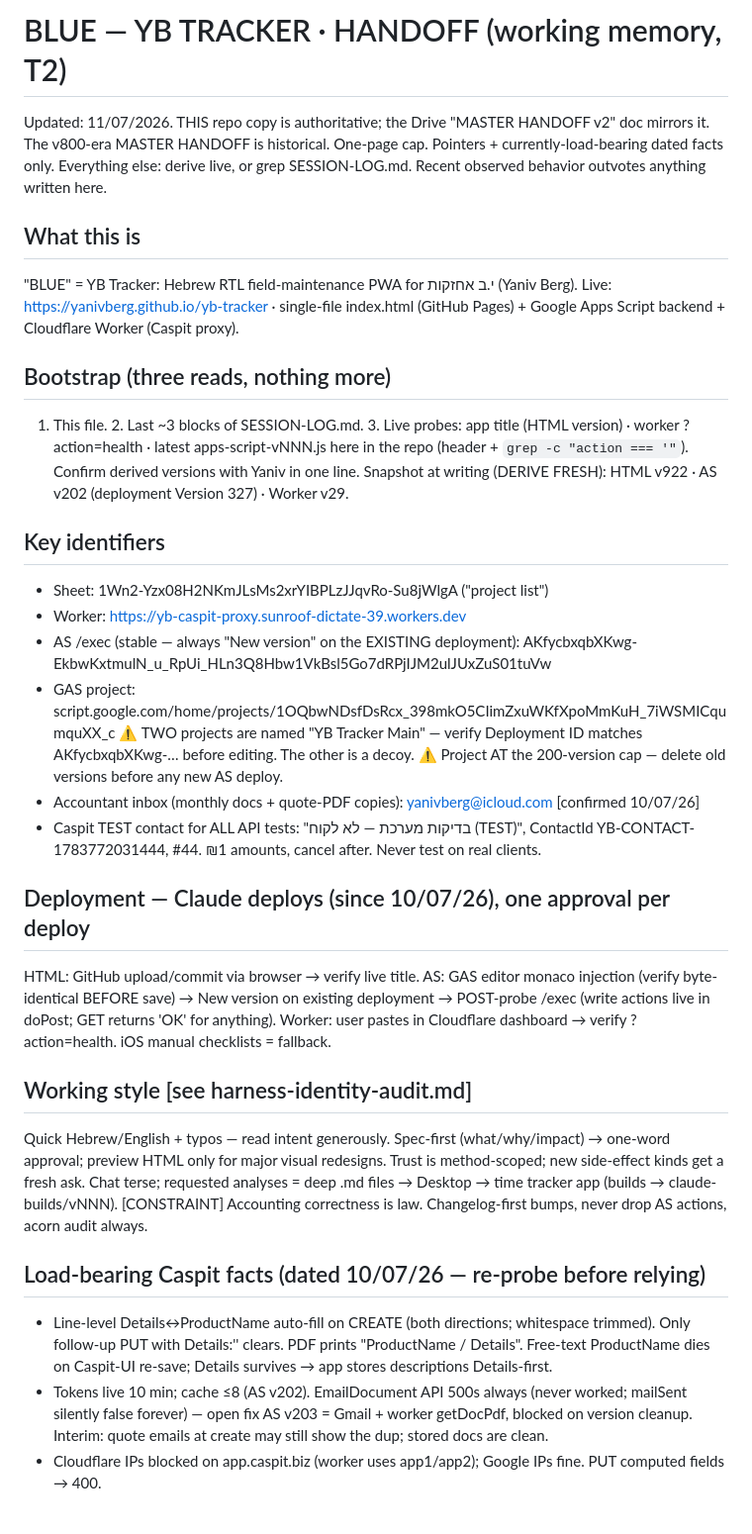
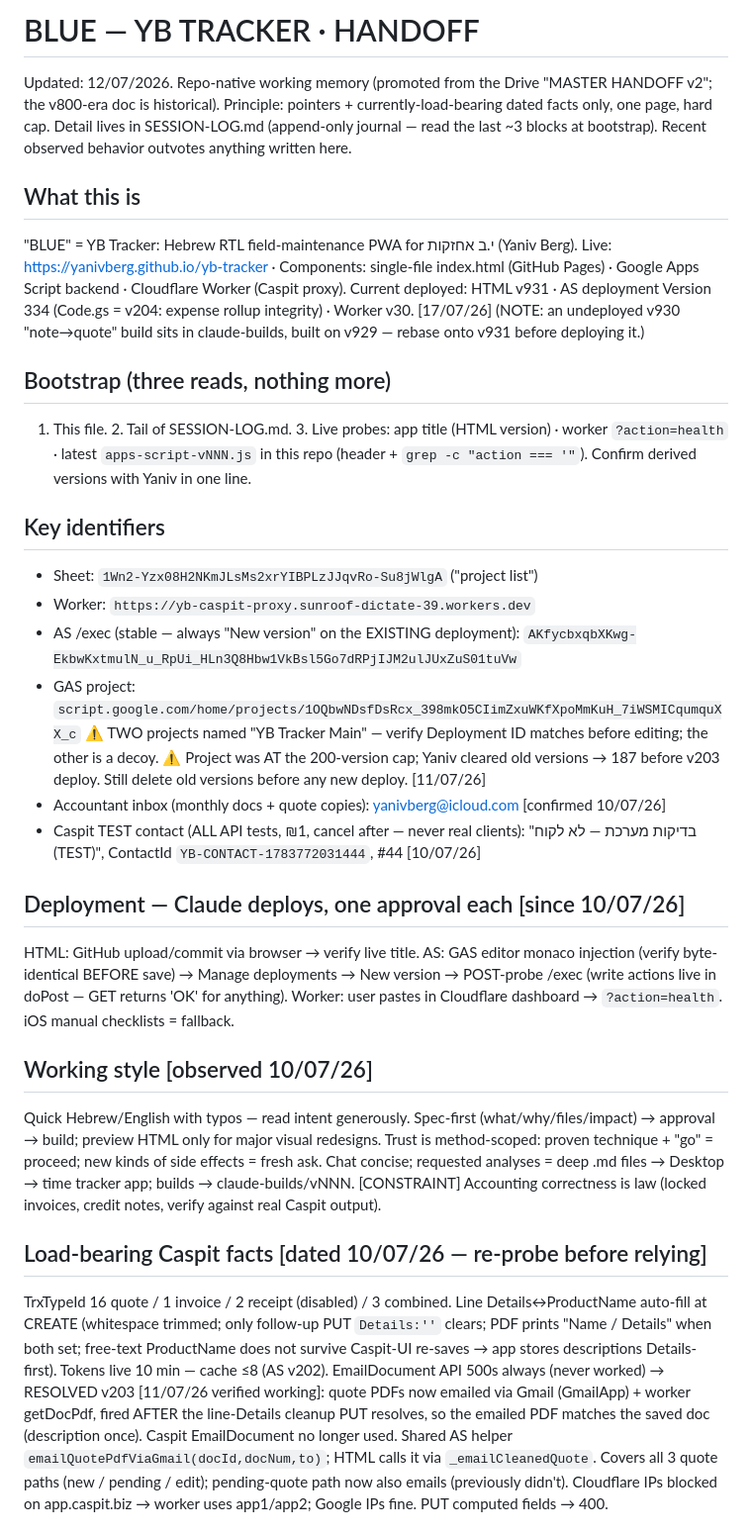
Before and after one commit to yanivberg/yb-tracker, a Markdown page: HANDOFF.md, the part around one of its changes. Shown at 99% size. GitHub-like rendering.

Commit message:
session close: v931/v204 expense rollup integrity — log + handoff

```diff
--- a/HANDOFF.md
+++ b/HANDOFF.md
@@ -1,33 +1,31 @@
-# BLUE — YB TRACKER · HANDOFF (working memory, T2)
-Updated: 11/07/2026. THIS repo copy is authoritative; the Drive "MASTER HANDOFF v2" doc mirrors it. The v800-era MASTER HANDOFF is historical.
-One-page cap. Pointers + currently-load-bearing dated facts only. Everything else: derive live, or grep SESSION-LOG.md. Recent observed behavior outvotes anything written here.
+# BLUE — YB TRACKER · HANDOFF
+Updated: 12/07/2026. Repo-native working memory (promoted from the Drive "MASTER HANDOFF v2"; the v800-era doc is historical).
+Principle: pointers + currently-load-bearing dated facts only, one page, hard cap. Detail lives in SESSION-LOG.md (append-only journal — read the last ~3 blocks at bootstrap). Recent observed behavior outvotes anything written here.
 
 ## What this is
 "BLUE" = YB Tracker: Hebrew RTL field-maintenance PWA for י.ב אחזקות (Yaniv Berg).
-Live: https://yanivberg.github.io/yb-tracker · single-file index.html (GitHub Pages) + Google Apps Script backend + Cloudflare Worker (Caspit proxy).
+Live: https://yanivberg.github.io/yb-tracker · Components: single-file index.html (GitHub Pages) · Google Apps Script backend · Cloudflare Worker (Caspit proxy).
+Current deployed: HTML v931 · AS deployment Version 334 (Code.gs = v204: expense rollup integrity) · Worker v30. [17/07/26]  (NOTE: an undeployed v930 "note→quote" build sits in claude-builds, built on v929 — rebase onto v931 before deploying it.)
 
 ## Bootstrap (three reads, nothing more)
-1. This file. 2. Last ~3 blocks of SESSION-LOG.md. 3. Live probes: app title (HTML version) · worker ?action=health · latest apps-script-vNNN.js here in the repo (header + `grep -c "action === '"`). Confirm derived versions with Yaniv in one line.
-Snapshot at writing (DERIVE FRESH): HTML v922 · AS v202 (deployment Version 327) · Worker v29.
+1. This file. 2. Tail of SESSION-LOG.md. 3. Live probes: app title (HTML version) · worker `?action=health` · latest `apps-script-vNNN.js` in this repo (header + `grep -c "action === '"`). Confirm derived versions with Yaniv in one line.
 
 ## Key identifiers
-- Sheet: 1Wn2-Yzx08H2NKmJLsMs2xrYIBPLzJJqvRo-Su8jWlgA ("project list")
-- Worker: https://yb-caspit-proxy.sunroof-dictate-39.workers.dev
-- AS /exec (stable — always "New version" on the EXISTING deployment): AKfycbxqbXKwg-EkbwKxtmulN_u_RpUi_HLn3Q8Hbw1VkBsl5Go7dRPjIJM2ulJUxZuS01tuVw
-- GAS project: script.google.com/home/projects/1OQbwNDsfDsRcx_398mkO5CIimZxuWKfXpoMmKuH_7iWSMICqumquXX_c
-  ⚠ TWO projects are named "YB Tracker Main" — verify Deployment ID matches AKfycbxqbXKwg-… before editing. The other is a decoy.
-  ⚠ Project AT the 200-version cap — delete old versions before any new AS deploy.
-- Accountant inbox (monthly docs + quote-PDF copies): yanivberg@icloud.com [confirmed 10/07/26]
-- Caspit TEST contact for ALL API tests: "בדיקות מערכת — לא לקוח (TEST)", ContactId YB-CONTACT-1783772031444, #44. ₪1 amounts, cancel after. Never test on real clients.
+- Sheet: `1Wn2-Yzx08H2NKmJLsMs2xrYIBPLzJJqvRo-Su8jWlgA` ("project list")
+- Worker: `https://yb-caspit-proxy.sunroof-dictate-39.workers.dev`
+- AS /exec (stable — always "New version" on the EXISTING deployment): `AKfycbxqbXKwg-EkbwKxtmulN_u_RpUi_HLn3Q8Hbw1VkBsl5Go7dRPjIJM2ulJUxZuS01tuVw`
+- GAS project: `script.google.com/home/projects/1OQbwNDsfDsRcx_398mkO5CIimZxuWKfXpoMmKuH_7iWSMICqumquXX_c`
+  ⚠ TWO projects named "YB Tracker Main" — verify Deployment ID matches before editing; the other is a decoy.
+  ⚠ Project was AT the 200-version cap; Yaniv cleared old versions → 187 before v203 deploy. Still delete old versions before any new deploy. [11/07/26]
+- Accountant inbox (monthly docs + quote copies): yanivberg@icloud.com [confirmed 10/07/26]
+- Caspit TEST contact (ALL API tests, ₪1, cancel after — never real clients): "בדיקות מערכת — לא לקוח (TEST)", ContactId `YB-CONTACT-1783772031444`, #44 [10/07/26]
 
-## Deployment — Claude deploys (since 10/07/26), one approval per deploy
-HTML: GitHub upload/commit via browser → verify live title. AS: GAS editor monaco injection (verify byte-identical BEFORE save) → New version on existing deployment → POST-probe /exec (write actions live in doPost; GET returns 'OK' for anything). Worker: user pastes in Cloudflare dashboard → verify ?action=health. iOS manual checklists = fallback.
+## Deployment — Claude deploys, one approval each [since 10/07/26]
+HTML: GitHub upload/commit via browser → verify live title. AS: GAS editor monaco injection (verify byte-identical BEFORE save) → Manage deployments → New version → POST-probe /exec (write actions live in doPost — GET returns 'OK' for anything). Worker: user pastes in Cloudflare dashboard → `?action=health`. iOS manual checklists = fallback.
 
-## Working style [see harness-identity-audit.md]
-Quick Hebrew/English + typos — read intent generously. Spec-first (what/why/impact) → one-word approval; preview HTML only for major visual redesigns. Trust is method-scoped; new side-effect kinds get a fresh ask. Chat terse; requested analyses = deep .md files → Desktop → time tracker app (builds → claude-builds/vNNN). [CONSTRAINT] Accounting correctness is law. Changelog-first bumps, never drop AS actions, acorn audit always.
+## Working style [observed 10/07/26]
+Quick Hebrew/English with typos — read intent generously. Spec-first (what/why/files/impact) → approval → build; preview HTML only for major visual redesigns. Trust is method-scoped: proven technique + "go" = proceed; new kinds of side effects = fresh ask. Chat concise; requested analyses = deep .md files → Desktop → time tracker app; builds → claude-builds/vNNN. [CONSTRAINT] Accounting correctness is law (locked invoices, credit notes, verify against real Caspit output).
 
-## Load-bearing Caspit facts (dated 10/07/26 — re-probe before relying)
-- Line-level Details↔ProductName auto-fill on CREATE (both directions; whitespace trimmed). Only follow-up PUT with Details:'' clears. PDF prints "ProductName / Details". Free-text ProductName dies on Caspit-UI re-save; Details survives → app stores descriptions Details-first.
-- Tokens live 10 min; cache ≤8 (AS v202). EmailDocument API 500s always (never worked; mailSent silently false forever) — open fix AS v203 = Gmail + worker getDocPdf, blocked on version cleanup. Interim: quote emails at create may still show the dup; stored docs are clean.
-- Cloudflare IPs blocked on app.caspit.biz (worker uses app1/app2); Google IPs fine. PUT computed fields → 400.
+## Load-bearing Caspit facts [dated 10/07/26 — re-probe before relying]
+TrxTypeId 16 quote / 1 invoice / 2 receipt (disabled) / 3 combined. Line Details↔ProductName auto-fill at CREATE (whitespace trimmed; only follow-up PUT `Details:''` clears; PDF prints "Name / Details" when both set; free-text ProductName does not survive Caspit-UI re-saves → app stores descriptions Details-first). Tokens live 10 min — cache ≤8 (AS v202). EmailDocument API 500s always (never worked) → RESOLVED v203 [11/07/26 verified working]: quote PDFs now emailed via Gmail (GmailApp) + worker getDocPdf, fired AFTER the line-Details cleanup PUT resolves, so the emailed PDF matches the saved doc (description once). Caspit EmailDocument no longer used. Shared AS helper `emailQuotePdfViaGmail(docId,docNum,to)`; HTML calls it via `_emailCleanedQuote`. Covers all 3 quote paths (new / pending / edit); pending-quote path now also emails (previously didn't). Cloudflare IPs blocked on app.caspit.biz → worker uses app1/app2; Google IPs fine. PUT computed fields → 400.
 
```
Also changed, not shown: other parts of HANDOFF.md (+7 -2 lines), SESSION-LOG.md (+43 -36 lines).
